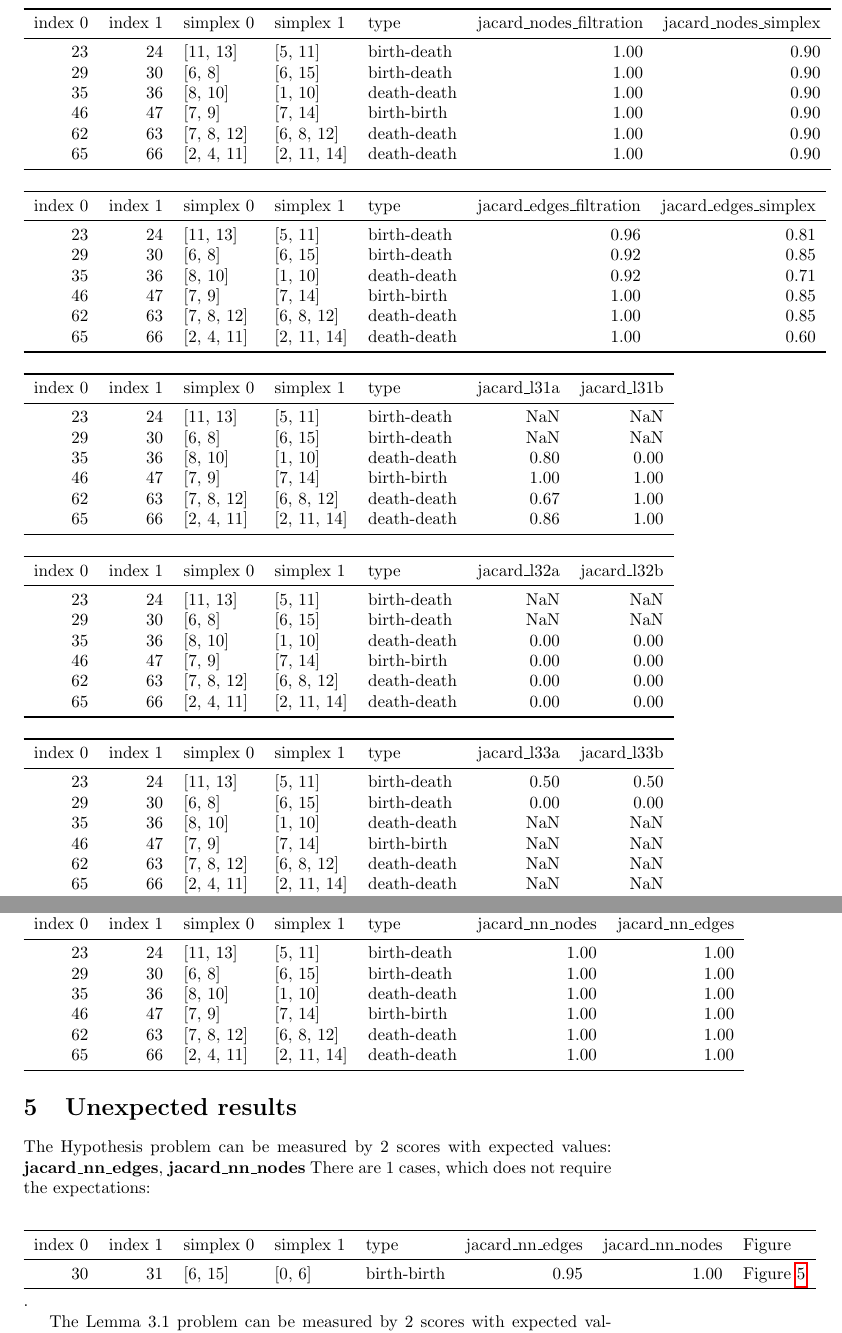
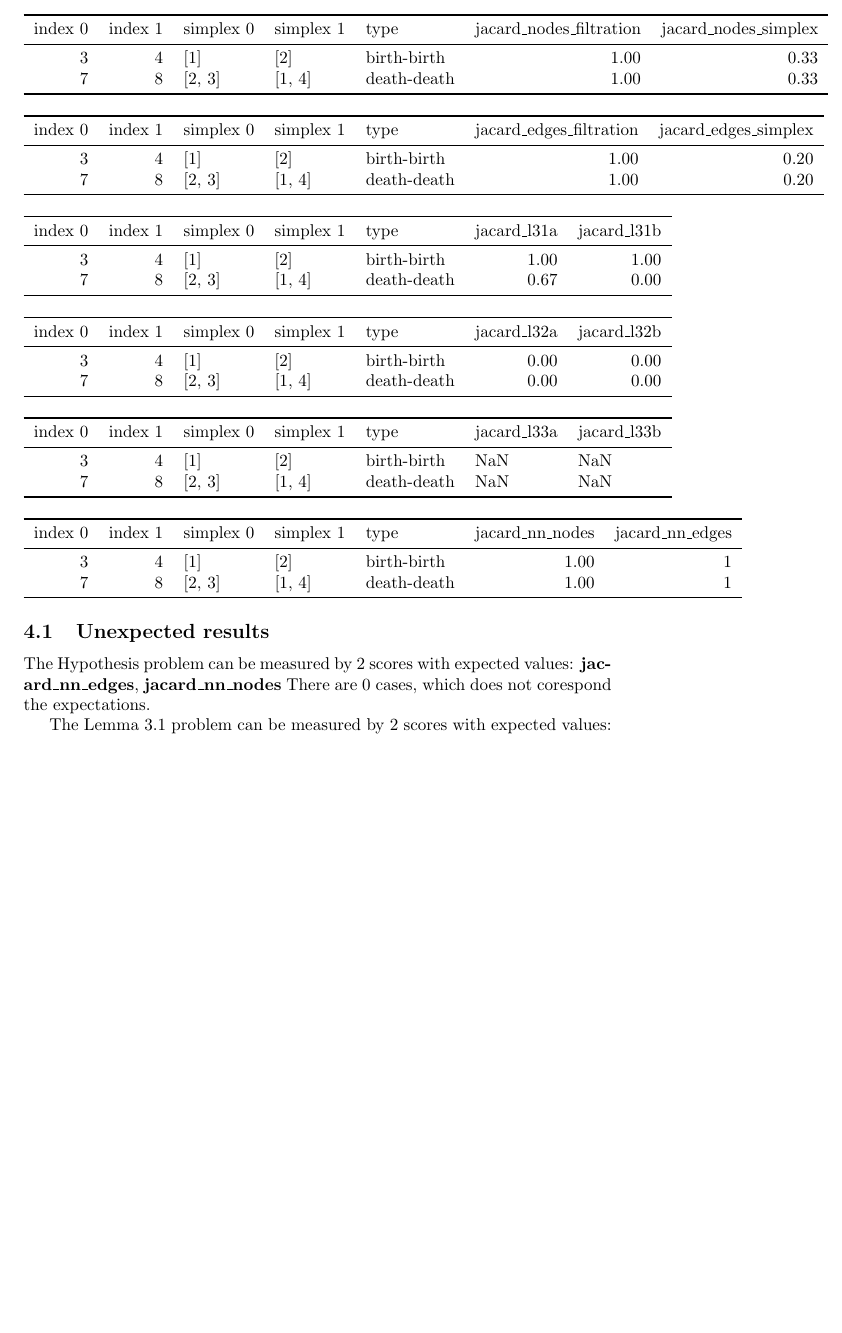
Before and after one commit to zimfv/depth-poset, a LaTeX document (raports/transpositions.tex): two parts of pages 4 and 5 of 11 before the commit and part of page 3 of 4 after it, the two joined at a grey line, cut so that both start at the same text, the shorter picture padded with empty space. Compiled offline with pdfLaTeX.

Commit message:
Michal's bb-case and dd-transposition...

```diff
--- a/raports/transpositions.tex
+++ b/raports/transpositions.tex
@@ -114,12 +107,8 @@ Let's denote $DP_{f}$ the transitive reduction of the Depth Poset defined by the
 \toprule
 index 0 & index 1 & simplex 0 & simplex 1 & type & jacard\_nodes\_filtration & jacard\_nodes\_simplex \\
 \midrule
-23 & 24 & [11, 13] & [5, 11] & birth-death & 1.00 & 0.90 \\
-29 & 30 & [6, 8] & [6, 15] & birth-death & 1.00 & 0.90 \\
-35 & 36 & [8, 10] & [1, 10] & death-death & 1.00 & 0.90 \\
-46 & 47 & [7, 9] & [7, 14] & birth-birth & 1.00 & 0.90 \\
-62 & 63 & [7, 8, 12] & [6, 8, 12] & death-death & 1.00 & 0.90 \\
-65 & 66 & [2, 4, 11] & [2, 11, 14] & death-death & 1.00 & 0.90 \\
+3 & 4 & [1] & [2] & birth-birth & 1.00 & 0.33 \\
+7 & 8 & [2, 3] & [1, 4] & death-death & 1.00 & 0.33 \\
 \bottomrule
 \end{tabular}
 \end{center}
@@ -129,12 +118,8 @@ index 0 & index 1 & simplex 0 & simplex 1 & type & jacard\_nodes\_filtration & j
 \toprule
 index 0 & index 1 & simplex 0 & simplex 1 & type & jacard\_edges\_filtration & jacard\_edges\_simplex \\
 \midrule
-23 & 24 & [11, 13] & [5, 11] & birth-death & 0.96 & 0.81 \\
-29 & 30 & [6, 8] & [6, 15] & birth-death & 0.92 & 0.85 \\
-35 & 36 & [8, 10] & [1, 10] & death-death & 0.92 & 0.71 \\
-46 & 47 & [7, 9] & [7, 14] & birth-birth & 1.00 & 0.85 \\
-62 & 63 & [7, 8, 12] & [6, 8, 12] & death-death & 1.00 & 0.85 \\
-65 & 66 & [2, 4, 11] & [2, 11, 14] & death-death & 1.00 & 0.60 \\
+3 & 4 & [1] & [2] & birth-birth & 1.00 & 0.20 \\
+7 & 8 & [2, 3] & [1, 4] & death-death & 1.00 & 0.20 \\
 \bottomrule
 \end{tabular}
 \end{center}
@@ -144,12 +129,8 @@ index 0 & index 1 & simplex 0 & simplex 1 & type & jacard\_edges\_filtration & j
 \toprule
 index 0 & index 1 & simplex 0 & simplex 1 & type & jacard\_l31a & jacard\_l31b \\
 \midrule
-23 & 24 & [11, 13] & [5, 11] & birth-death & NaN & NaN \\
-29 & 30 & [6, 8] & [6, 15] & birth-death & NaN & NaN \\
-35 & 36 & [8, 10] & [1, 10] & death-death & 0.80 & 0.00 \\
-46 & 47 & [7, 9] & [7, 14] & birth-birth & 1.00 & 1.00 \\
-62 & 63 & [7, 8, 12] & [6, 8, 12] & death-death & 0.67 & 1.00 \\
-65 & 66 & [2, 4, 11] & [2, 11, 14] & death-death & 0.86 & 1.00 \\
+3 & 4 & [1] & [2] & birth-birth & 1.00 & 1.00 \\
+7 & 8 & [2, 3] & [1, 4] & death-death & 0.67 & 0.00 \\
 \bottomrule
 \end{tabular}
 \end{center}
@@ -159,27 +140,19 @@ index 0 & index 1 & simplex 0 & simplex 1 & type & jacard\_l31a & jacard\_l31b \
 \toprule
 index 0 & index 1 & simplex 0 & simplex 1 & type & jacard\_l32a & jacard\_l32b \\
 \midrule
-23 & 24 & [11, 13] & [5, 11] & birth-death & NaN & NaN \\
-29 & 30 & [6, 8] & [6, 15] & birth-death & NaN & NaN \\
-35 & 36 & [8, 10] & [1, 10] & death-death & 0.00 & 0.00 \\
-46 & 47 & [7, 9] & [7, 14] & birth-birth & 0.00 & 0.00 \\
-62 & 63 & [7, 8, 12] & [6, 8, 12] & death-death & 0.00 & 0.00 \\
-65 & 66 & [2, 4, 11] & [2, 11, 14] & death-death & 0.00 & 0.00 \\
+3 & 4 & [1] & [2] & birth-birth & 0.00 & 0.00 \\
+7 & 8 & [2, 3] & [1, 4] & death-death & 0.00 & 0.00 \\
 \bottomrule
 \end{tabular}
 \end{center}
 
 \begin{center}
-\begin{tabular}{rrlllrr}
+\begin{tabular}{rrlllll}
 \toprule
 index 0 & index 1 & simplex 0 & simplex 1 & type & jacard\_l33a & jacard\_l33b \\
 \midrule
-23 & 24 & [11, 13] & [5, 11] & birth-death & 0.50 & 0.50 \\
-29 & 30 & [6, 8] & [6, 15] & birth-death & 0.00 & 0.00 \\
-35 & 36 & [8, 10] & [1, 10] & death-death & NaN & NaN \\
-46 & 47 & [7, 9] & [7, 14] & birth-birth & NaN & NaN \\
-62 & 63 & [7, 8, 12] & [6, 8, 12] & death-death & NaN & NaN \\
-65 & 66 & [2, 4, 11] & [2, 11, 14] & death-death & NaN & NaN \\
+3 & 4 & [1] & [2] & birth-birth & NaN & NaN \\
+7 & 8 & [2, 3] & [1, 4] & death-death & NaN & NaN \\
 \bottomrule
 \end{tabular}
 \end{center}
@@ -189,31 +162,18 @@ index 0 & index 1 & simplex 0 & simplex 1 & type & jacard\_l33a & jacard\_l33b \
 \toprule
 index 0 & index 1 & simplex 0 & simplex 1 & type & jacard\_nn\_nodes & jacard\_nn\_edges \\
 \midrule
-23 & 24 & [11, 13] & [5, 11] & birth-death & 1.00 & 1.00 \\
-29 & 30 & [6, 8] & [6, 15] & birth-death & 1.00 & 1.00 \\
-35 & 36 & [8, 10] & [1, 10] & death-death & 1.00 & 1.00 \\
-46 & 47 & [7, 9] & [7, 14] & birth-birth & 1.00 & 1.00 \\
-62 & 63 & [7, 8, 12] & [6, 8, 12] & death-death & 1.00 & 1.00 \\
-65 & 66 & [2, 4, 11] & [2, 11, 14] & death-death & 1.00 & 1.00 \\
+3 & 4 & [1] & [2] & birth-birth & 1.00 & 1 \\
+7 & 8 & [2, 3] & [1, 4] & death-death & 1.00 & 1 \\
 \bottomrule
 \end{tabular}
 \end{center}
 
 
-\section{Unexpected results}
+\subsection{Unexpected results}
 
     \par The Hypothesis problem can be measured by 2 scores with expected
     values: \textbf{jacard\_nn\_edges}, \textbf{jacard\_nn\_nodes}
-    There are 1 cases, which does not require the expectations:
-\begin{center}
-\begin{tabular}{rrlllrrl}
-\toprule
-index 0 & index 1 & simplex 0 & simplex 1 & type & jacard\_nn\_edges & jacard\_nn\_nodes & Figure \\
-\midrule
-30 & 31 & [6, 15] & [0, 6] & birth-birth & 0.95 & 1.00 & Figure \ref{fig:unexpected29} \\
-\bottomrule
-\end{tabular}
-\end{center}.
+    There are 0 cases, which does not corespond the expectations.
 
     \par The Lemma 3.1 problem can be measured by 2 scores with expected
     values: \textbf{jacard\_l31a}, \textbf{jacard\_l31b}
```
Also changed, not shown: texts/transpositions - model.tex (+0 -8 lines), raports/transpositions.pdf, raports/transpositions.tex (70 more changed lines), 1 other file.
